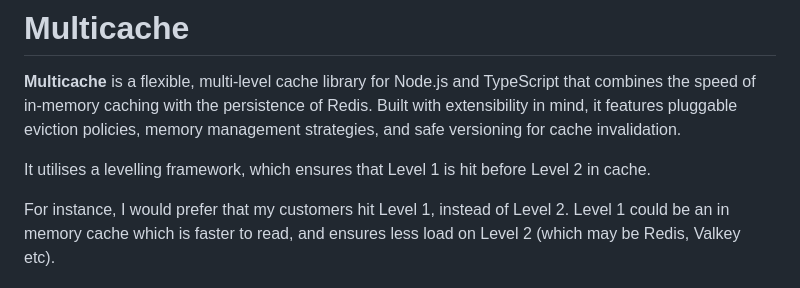
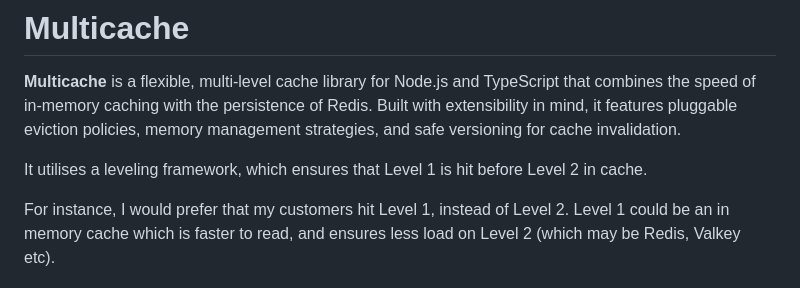
Before and after one commit to oliverkuchies/cacheforge, a Markdown page: README.md, the part around the change. Rendered like a GitHub page.

Commit message:
fix: Correct spelling of "levelling" to "leveling" in README for consistency

```diff
--- a/README.md
+++ b/README.md
@@ -6,7 +6,7 @@
 
 **Multicache** is a flexible, multi-level cache library for Node.js and TypeScript that combines the speed of in-memory caching with the persistence of Redis. Built with extensibility in mind, it features pluggable eviction policies, memory management strategies, and safe versioning for cache invalidation.
 
-It utilises a levelling framework, which ensures that Level 1 is hit before Level 2 in cache.
+It utilises a leveling framework, which ensures that Level 1 is hit before Level 2 in cache.
 
 For instance, I would prefer that my customers hit Level 1, instead of Level 2. Level 1 could be an in memory cache which is faster to read, and ensures less load on Level 2 (which may be Redis, Valkey etc).
 
```
